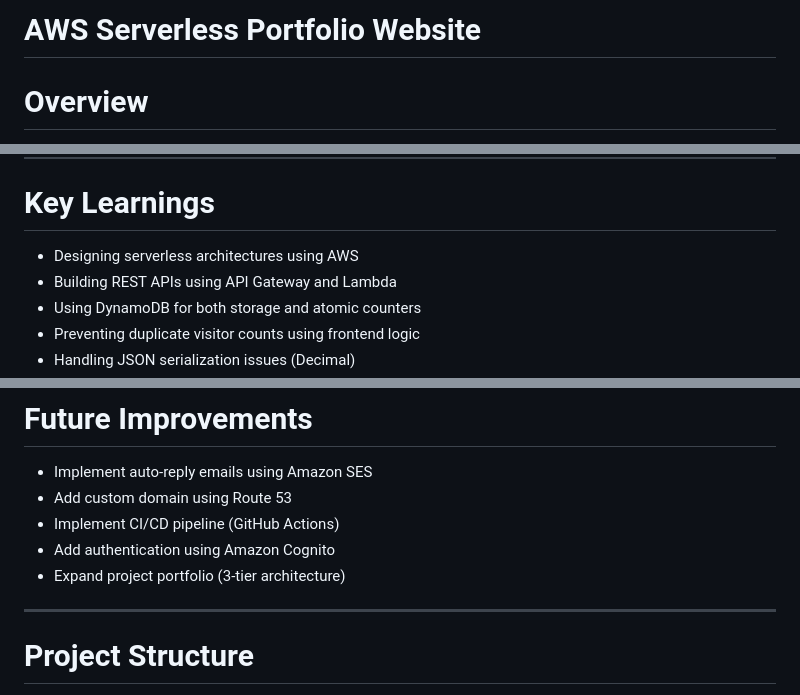
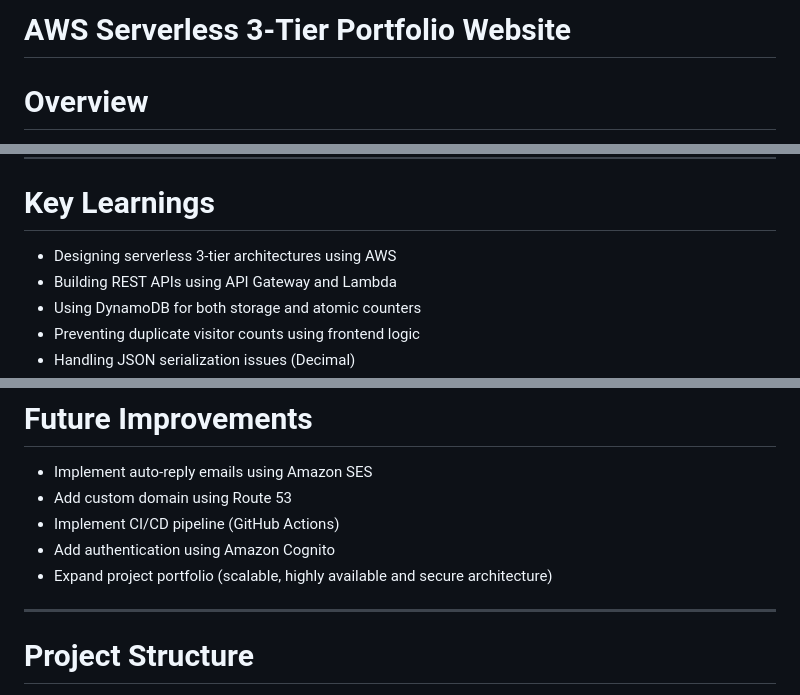
Before and after one commit to Tribhu126/aws-serverless-portfolio, a Markdown page: README.md, 3 parts joined by grey strips. Rendered like a GitHub page.

```diff
--- a/README.md
+++ b/README.md
@@ -1,4 +1,4 @@
-# AWS Serverless Portfolio Website
+# AWS Serverless 3-Tier Portfolio Website
 
 # Overview
 
@@ -78,7 +78,7 @@ The application features a modern, responsive frontend combined with a serverles
 
 # Key Learnings
 
-* Designing serverless architectures using AWS
+* Designing serverless 3-tier architectures using AWS
 * Building REST APIs using API Gateway and Lambda
 * Using DynamoDB for both storage and atomic counters
 * Preventing duplicate visitor counts using frontend logic
@@ -107,7 +107,7 @@ The application features a modern, responsive frontend combined with a serverles
 * Add custom domain using Route 53
 * Implement CI/CD pipeline (GitHub Actions)
 * Add authentication using Amazon Cognito
-* Expand project portfolio (3-tier architecture)
+* Expand project portfolio (scalable, highly available and secure architecture)
 
 ---
 
```
